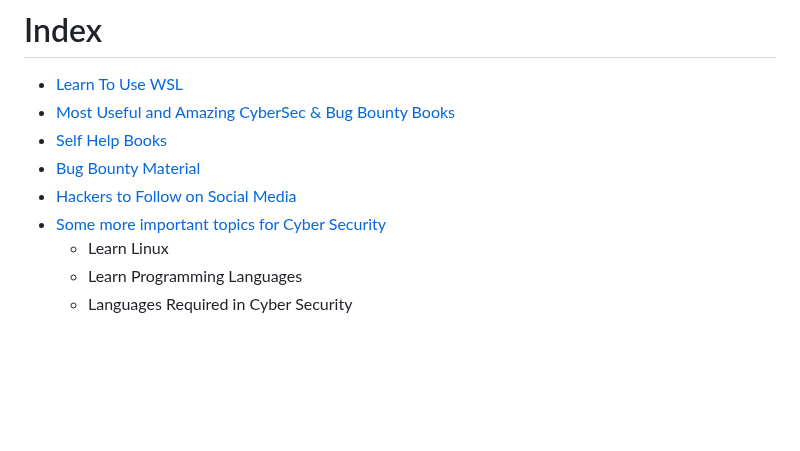
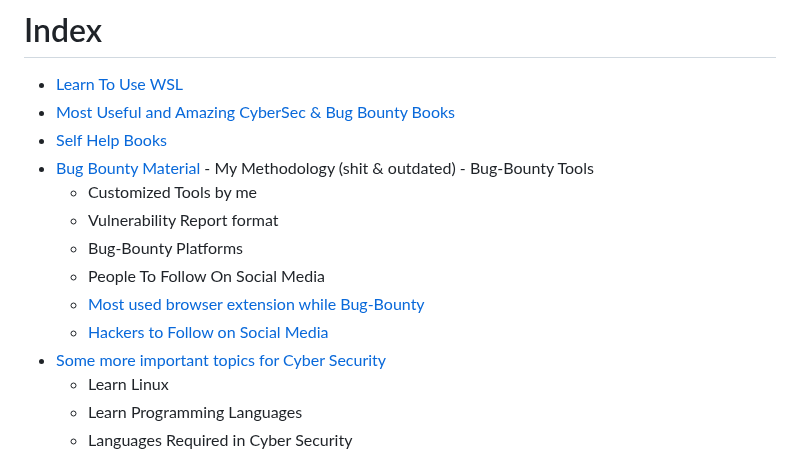
Before and after one commit to Raunaksplanet/My-CyberSecurity-Store, a Markdown page: README.md, the part around the change. Rendered like a GitHub page; blank space fills up the shorter version.

```diff
--- a/README.md
+++ b/README.md
@@ -8,7 +8,14 @@
 - [Most Useful and Amazing CyberSec & Bug Bounty Books](#Books)
 - [Self Help Books](#self-help-books)
 - [Bug Bounty Material](#bug-bounty-material)
-- [Hackers to Follow on Social Media](#People-To-Follow-On-Social-Media)
+     	- My Methodology (shit & outdated)
+     	- Bug-Bounty Tools
+	- Customized Tools by me
+	- Vulnerability Report format
+	- Bug-Bounty Platforms
+	- People To Follow On Social Media
+	- [Most used browser extension while Bug-Bounty](https://github.com/Raunaksplanet/My-CS-Store/blob/main/Bug%20Bounty/Most-used-Extension.md)
+	- [Hackers to Follow on Social Media](#People-To-Follow-On-Social-Media)
 - [Some more important topics for Cyber Security](#Some-more-important-topics-for-cyber-security)
      -  Learn Linux
      - Learn Programming Languages
```
